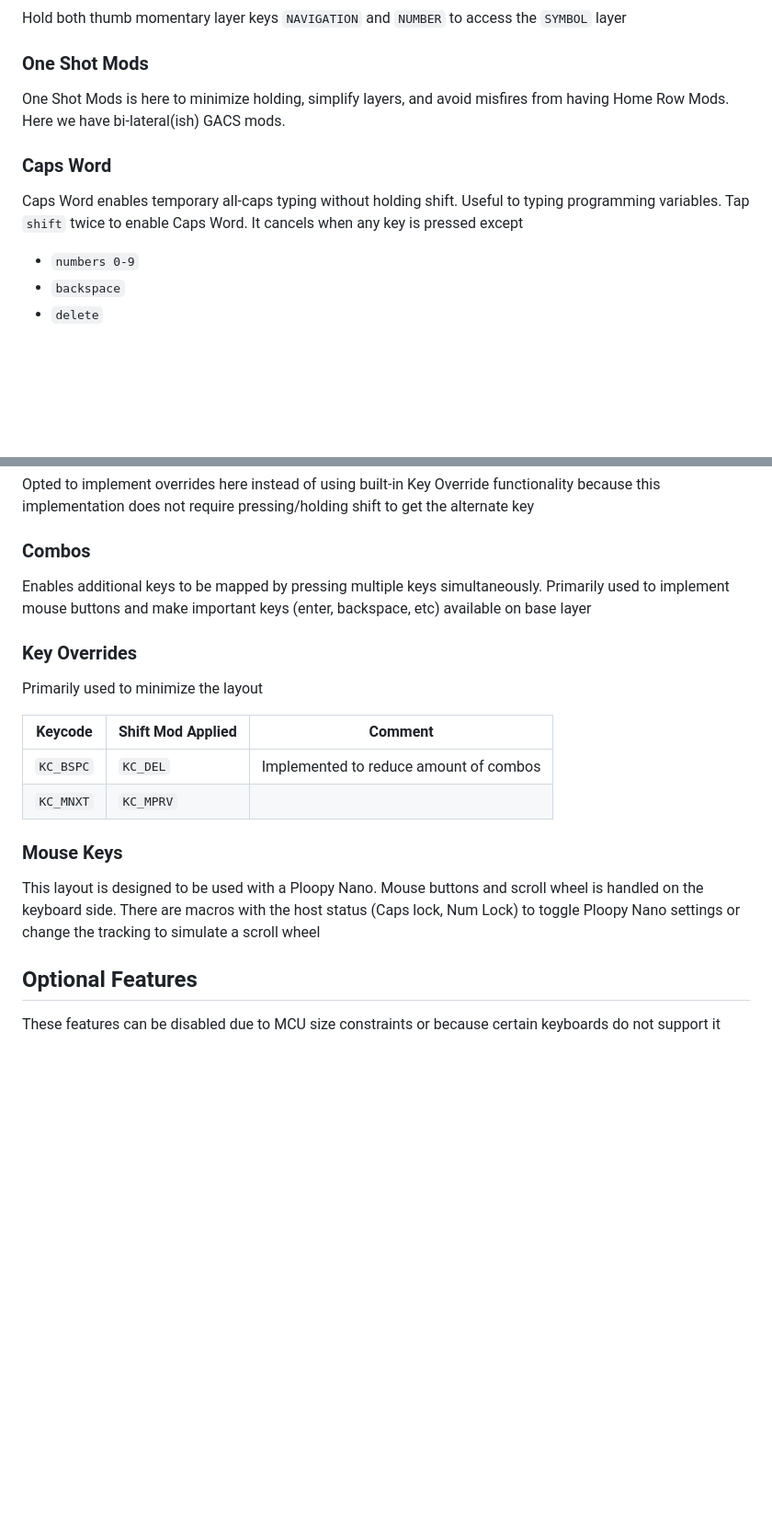
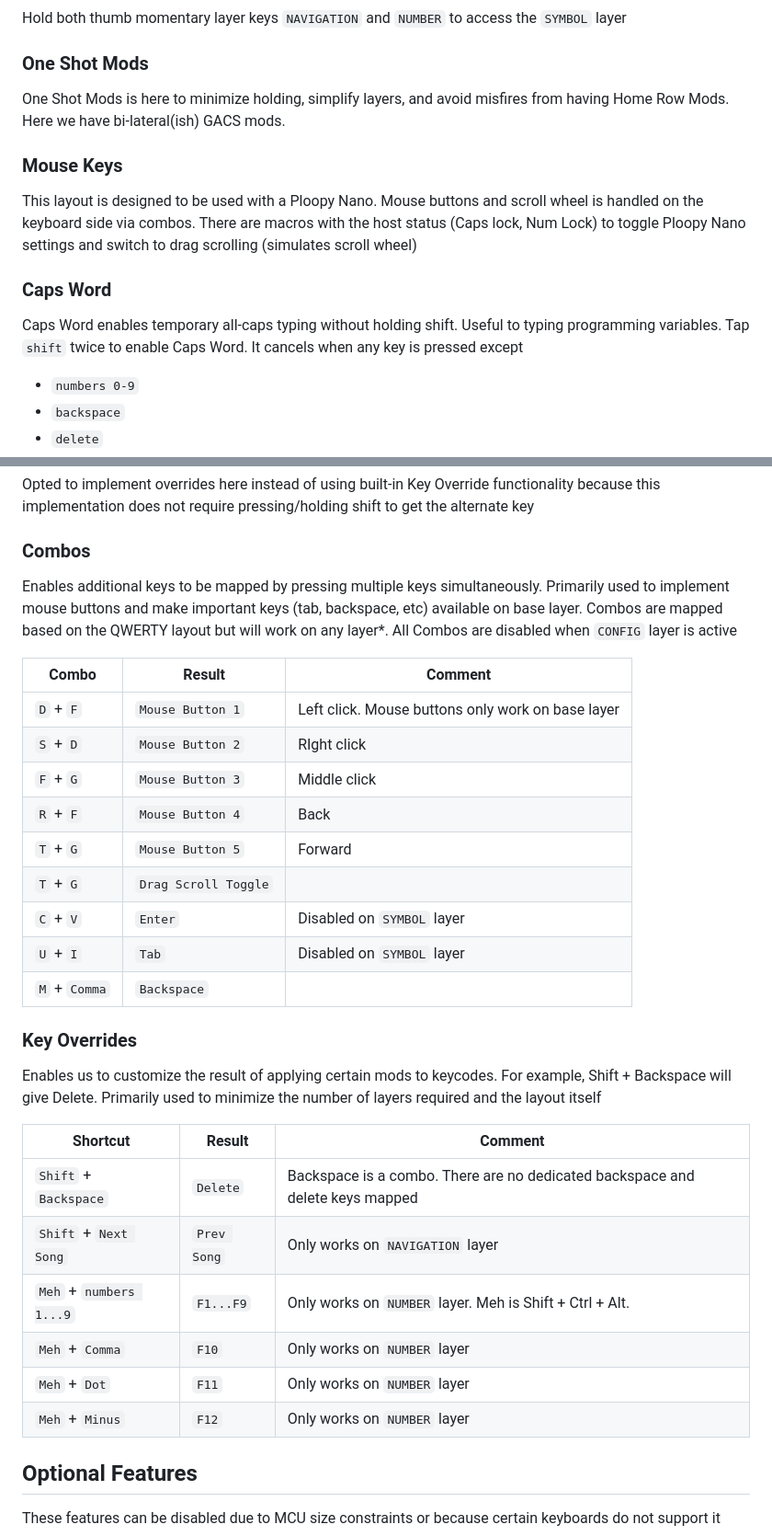
Before and after one commit to qmk/qmk_userspace, a Markdown page: README.md, 2 parts joined by grey strips. Shown at 92% size. Drawn GitHub-style; blank space fills up the shorter version.

```diff
--- a/README.md
+++ b/README.md
@@ -38,9 +38,13 @@ Hold both thumb momentary layer keys `NAVIGATION` and `NUMBER` to access the `SY
 
 One Shot Mods is here to minimize holding, simplify layers, and avoid misfires from having Home Row Mods. Here we have bi-lateral(ish) GACS mods.
 
+### Mouse Keys
+
+This layout is designed to be used with a Ploopy Nano. Mouse buttons and scroll wheel is handled on the keyboard side via combos. There are macros with the host status (Caps lock, Num Lock) to toggle Ploopy Nano settings and switch to drag scrolling (simulates scroll wheel)
+
 ### Caps Word
 
-Caps Word enables temporary all-caps typing without holding shift. Useful to typing programming variables. Tap `shift`  twice to enable Caps Word. It cancels when any key is pressed except
+Caps Word enables temporary all-caps typing without holding shift. Useful to typing programming variables. Tap `shift` twice to enable Caps Word. It cancels when any key is pressed except
 
 - `numbers 0-9`
 - `backspace`
@@ -74,20 +78,32 @@ Opted to implement overrides here instead of using built-in Key Override functio
 
 ### Combos
 
-Enables additional keys to be mapped by pressing multiple keys simultaneously. Primarily used to implement mouse buttons and make important keys (enter, backspace, etc) available on base layer
+Enables additional keys to be mapped by pressing multiple keys simultaneously. Primarily used to implement mouse buttons and make important keys (tab, backspace, etc) available on base layer. Combos are mapped based on the QWERTY layout but will work on any layer*. All Combos are disabled when `CONFIG` layer is active
+
+| Combo         | Result               | Comment                                           |
+| ------------- | -------------------- | ------------------------------------------------- |
+| `D` + `F`     | `Mouse Button 1`     | Left click. Mouse buttons only work on base layer |
+| `S` + `D`     | `Mouse Button 2`     | RIght click                                       |
+| `F` + `G`     | `Mouse Button 3`     | Middle click                                      |
+| `R` + `F`     | `Mouse Button 4`     | Back                                              |
+| `T` + `G`     | `Mouse Button 5`     | Forward                                           |
+| `T` + `G`     | `Drag Scroll Toggle` |                                                   |
+| `C` + `V`     | `Enter`              | Disabled on `SYMBOL` layer                        |
+| `U` + `I`     | `Tab`                | Disabled on `SYMBOL` layer                        |
+| `M` + `Comma` | `Backspace`          |                                                   |
 
 ### Key Overrides
 
-Primarily used to minimize the layout
+Enables us to customize the result of applying certain mods to keycodes. For example, Shift + Backspace will give Delete. Primarily used to minimize the number of layers required and the layout itself
 
-| Keycode   | Shift Mod Applied | Comment                                |
-| --------- | ----------------- | -------------------------------------- |
-| `KC_BSPC` | `KC_DEL`          | Implemented to reduce amount of combos |
-| `KC_MNXT` | `KC_MPRV`         |                                        |
-
-### Mouse Keys
-
-This layout is designed to be used with a Ploopy Nano. Mouse buttons and scroll wheel is handled on the keyboard side. There are macros with the host status (Caps lock, Num Lock) to toggle Ploopy Nano settings or change the tracking to simulate a scroll wheel
+| Shortcut                | Result      | Comment                                                                       |
+| ----------------------- | ----------- | ----------------------------------------------------------------------------- |
+| `Shift` + `Backspace`   | `Delete`    | Backspace is a combo. There are no dedicated backspace and delete keys mapped |
+| `Shift` + `Next Song`   | `Prev Song` | Only works on `NAVIGATION` layer                                              |
+| `Meh` + `numbers 1...9` | `F1...F9`   | Only works on `NUMBER` layer. Meh is Shift + Ctrl + Alt.                      |
+| `Meh` + `Comma`         | `F10`       | Only works on `NUMBER` layer                                                  |
+| `Meh` + `Dot`           | `F11`       | Only works on `NUMBER` layer                                                  |
+| `Meh` + `Minus`         | `F12`       | Only works on `NUMBER` layer                                                  |
 
 ## Optional Features
 
```
Also changed, not shown: my_keymap.png, 10 other files.
